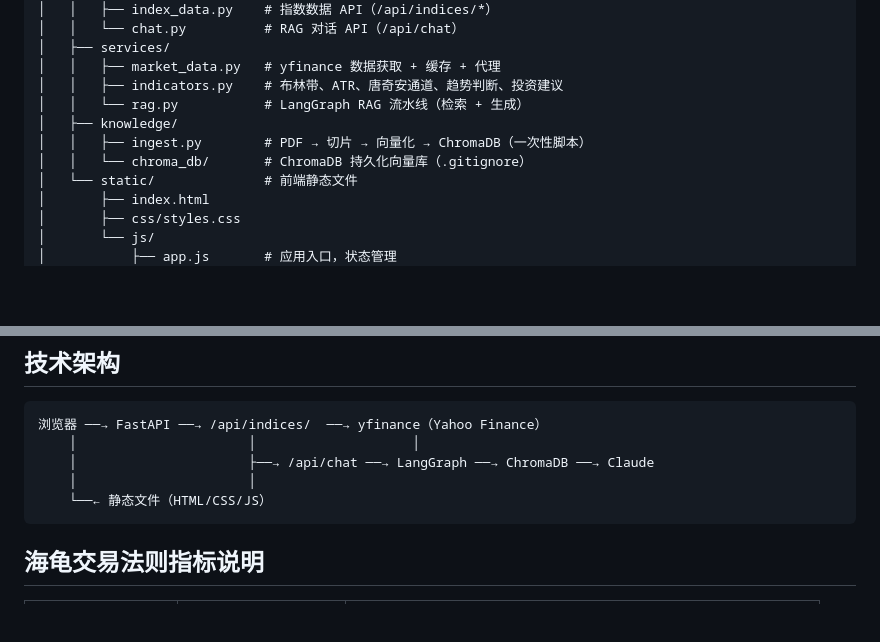
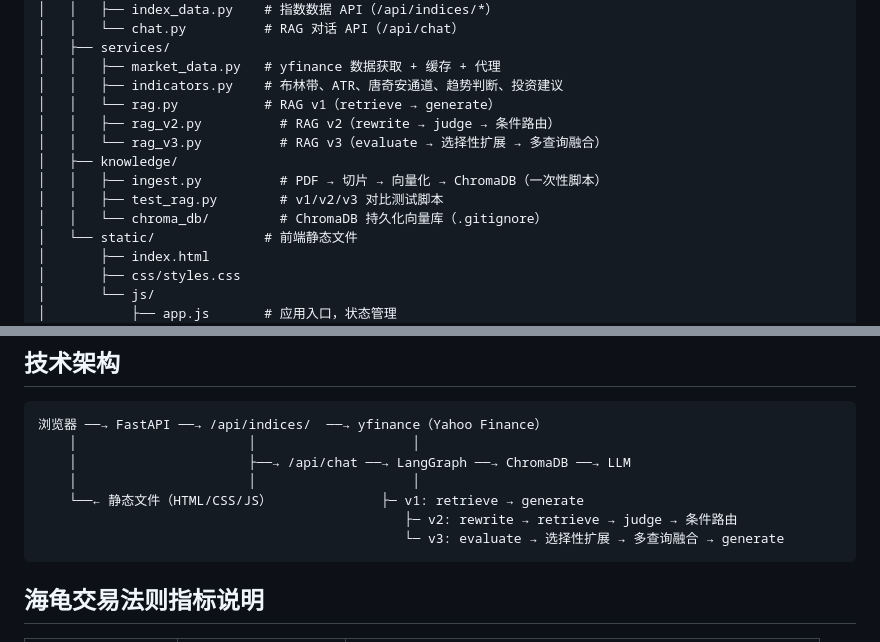
Before and after one commit to Rich-hrq/stock, a Markdown page: README.md, 2 parts joined by grey strips. GitHub-like rendering; blank space fills up the shorter version.

Commit message:
文档全面更新：记录 RAG v1→v2→v3 迭代实践
- README.md: 目录树新增 v2/v3/test_rag，架构图展示三版本
- guideline.md: 新增 RAG 版本演进对比章节
- DEBUG.md: 新增 v2 阈值错误 + 改写破坏检索 两条踩坑记录

````diff
--- a/README.md
+++ b/README.md
@@ -22,10 +22,13 @@ stock_website/
 │   ├── services/
 │   │   ├── market_data.py   # yfinance 数据获取 + 缓存 + 代理
 │   │   ├── indicators.py    # 布林带、ATR、唐奇安通道、趋势判断、投资建议
-│   │   └── rag.py           # LangGraph RAG 流水线（检索 + 生成）
+│   │   └── rag.py           # RAG v1（retrieve → generate）
+│   │   ├── rag_v2.py          # RAG v2（rewrite → judge → 条件路由）
+│   │   └── rag_v3.py          # RAG v3（evaluate → 选择性扩展 → 多查询融合）
 │   ├── knowledge/
-│   │   ├── ingest.py        # PDF → 切片 → 向量化 → ChromaDB（一次性脚本）
-│   │   └── chroma_db/       # ChromaDB 持久化向量库（.gitignore）
+│   │   ├── ingest.py          # PDF → 切片 → 向量化 → ChromaDB（一次性脚本）
+│   │   ├── test_rag.py        # v1/v2/v3 对比测试脚本
+│   │   └── chroma_db/         # ChromaDB 持久化向量库（.gitignore）
 │   └── static/              # 前端静态文件
 │       ├── index.html
 │       ├── css/styles.css
@@ -182,9 +185,11 @@ lsof -ti:8000 | xargs kill 2>/dev/null; sleep 1
 ```
 浏览器 ──→ FastAPI ──→ /api/indices/  ──→ yfinance（Yahoo Finance）
     │                      │                    │
-    │                      ├──→ /api/chat ──→ LangGraph ──→ ChromaDB ──→ Claude
-    │                      │
-    └──← 静态文件（HTML/CSS/JS）
+    │                      ├──→ /api/chat ──→ LangGraph ──→ ChromaDB ──→ LLM
+    │                      │                    │
+    └──← 静态文件（HTML/CSS/JS）              ├─ v1: retrieve → generate
+                                               ├─ v2: rewrite → retrieve → judge → 条件路由
+                                               └─ v3: evaluate → 选择性扩展 → 多查询融合 → generate
 ```
 
 ## 海龟交易法则指标说明
````
Also changed, not shown: DEBUG.md (+23 -0 lines), guideline.md (+16 -1 lines).
